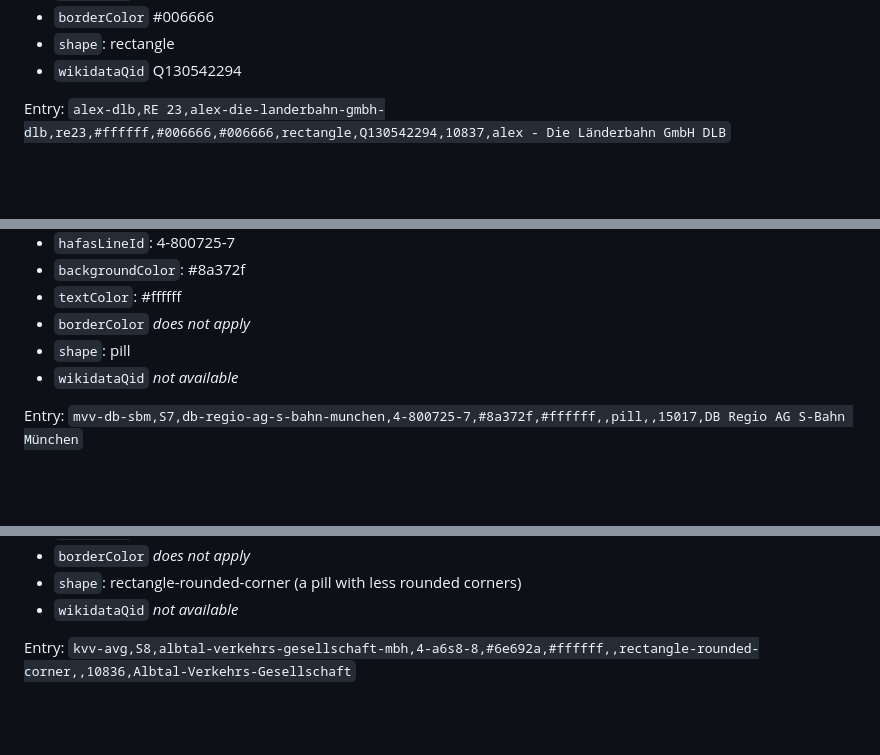
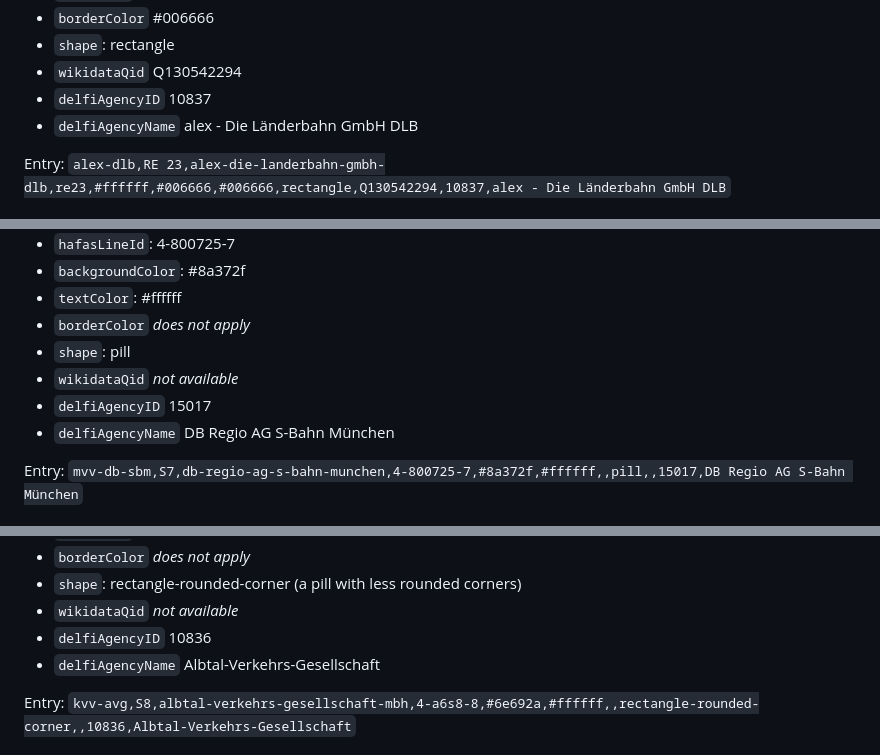
Before and after one commit to Traewelling/line-colors, a Markdown page: README.md, 3 parts joined by grey strips. GitHub-like rendering; blank space fills up the shorter version.

Commit message:
Another update to README (#279)
* Updated README.md as out of date because of new columns

* Another addition in README

---------

Co-authored-by: Lili Urban <mail@lili-urban.net>

```diff
--- a/README.md
+++ b/README.md
@@ -73,6 +73,8 @@ Please keep the PR's small. If possible, create a small PR for each operator. <b
 - `borderColor` #006666
 - `shape`: rectangle
 - `wikidataQid` Q130542294
+- `delfiAgencyID` 10837
+- `delfiAgencyName` alex - Die Länderbahn GmbH DLB
 
 Entry: `alex-dlb,RE 23,alex-die-landerbahn-gmbh-dlb,re23,#ffffff,#006666,#006666,rectangle,Q130542294,10837,alex - Die Länderbahn GmbH DLB`
 
@@ -89,6 +91,8 @@ Entry: `alex-dlb,RE 23,alex-die-landerbahn-gmbh-dlb,re23,#ffffff,#006666,#006666
 - `borderColor` *does not apply*
 - `shape`: pill
 - `wikidataQid` *not available*
+- `delfiAgencyID` 15017
+- `delfiAgencyName` DB Regio AG S-Bahn München
 
 Entry: `mvv-db-sbm,S7,db-regio-ag-s-bahn-munchen,4-800725-7,#8a372f,#ffffff,,pill,,15017,DB Regio AG S-Bahn München`
 
@@ -106,6 +110,8 @@ Entry: `mvv-db-sbm,S7,db-regio-ag-s-bahn-munchen,4-800725-7,#8a372f,#ffffff,,pil
 - `borderColor` *does not apply*
 - `shape`: rectangle-rounded-corner (a pill with less rounded corners)
 - `wikidataQid` *not available*
+- `delfiAgencyID` 10836
+- `delfiAgencyName` Albtal-Verkehrs-Gesellschaft
 
 Entry: `kvv-avg,S8,albtal-verkehrs-gesellschaft-mbh,4-a6s8-8,#6e692a,#ffffff,,rectangle-rounded-corner,,10836,Albtal-Verkehrs-Gesellschaft`
 
```
Also changed, not shown: other parts of README.md (+6 -0 lines).
